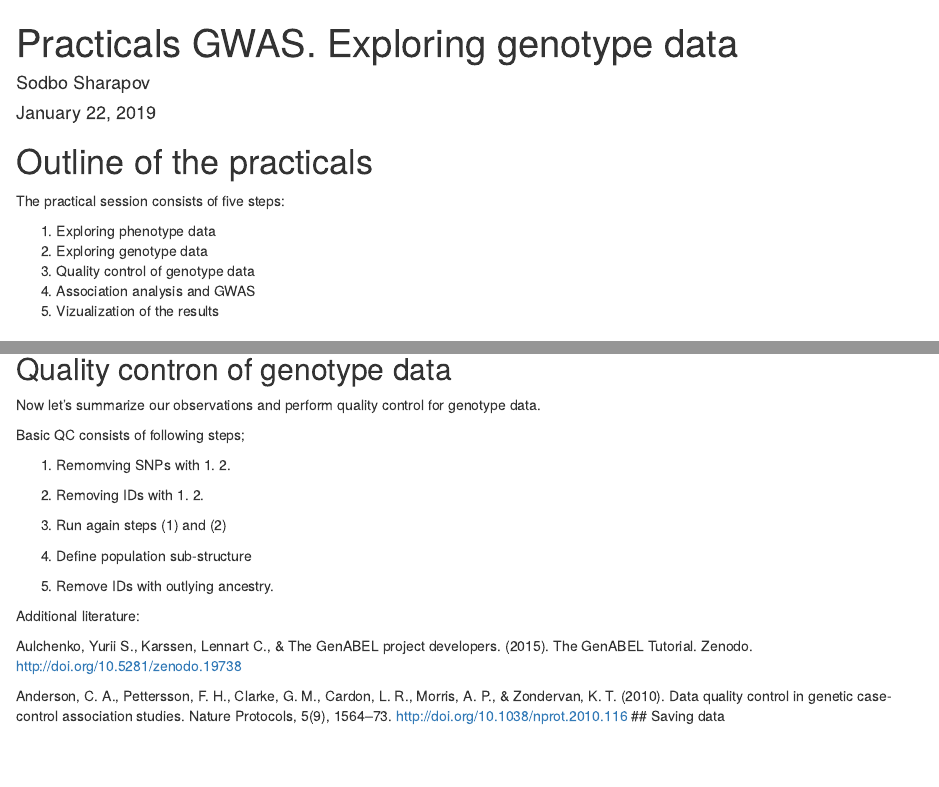
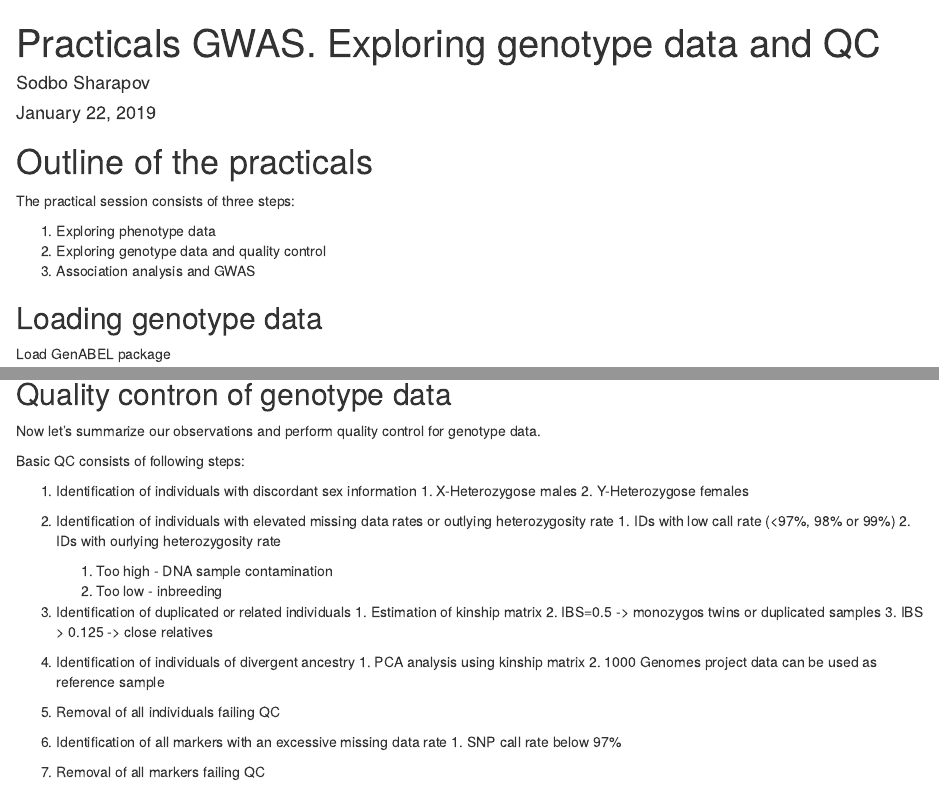
Before and after one commit to ElizavetaElgaeva/gwas_practicals, an R Markdown document (GWAS_practicals.Part_2.Rmd): the page in a window 1100 px wide, from its top, and a second part further down, joined at a grey line. Rendered offline with R 4.5, knitr and Pandoc, with nearby package versions; some code elsewhere in the file could not run offline; common packages that the code uses without loading them are loaded.

Commit message:
Finished QC

```diff
--- a/GWAS_practicals.Part_2.Rmd
+++ b/GWAS_practicals.Part_2.Rmd
@@ -1,5 +1,5 @@
 ---
-title: "Practicals GWAS. Exploring genotype data"
+title: "Practicals GWAS. Exploring genotype data and QC"
 author: "Sodbo Sharapov"
 date: "January 22, 2019"
 output:
@@ -13,13 +13,11 @@ knitr::opts_chunk$set(echo = TRUE)
 
 # Outline of the practicals
 
-The practical session consists of five steps:
+The practical session consists of three steps:
 
  1. Exploring phenotype data
- 2. Exploring genotype data
- 3. Quality control of genotype data
+ 2. Exploring genotype data and quality control
  4. Association analysis and GWAS
- 5. Vizualization of the results
 
 ## Loading genotype data
 
@@ -208,20 +206,32 @@ descriptives.marker(ge03d2, ids=control_ids)
 
 Now let's summarize our observations and perform quality control for genotype data.
 
-Basic QC consists of following steps;
+Basic QC consists of following steps:
 
-  1. Remomving SNPs with
-    1.
-    2.
+  1. Identification of individuals with discordant sex information
+    1. X-Heterozygose males
+    2. Y-Heterozygose females
 
-  2. Removing IDs with
-    1.
-    2.
+  2. Identification of individuals with elevated missing data rates or outlying heterozygosity rate
+    1. IDs with low call rate (<97%, 98% or 99%)
+    2. IDs with ourlying heterozygosity rate
+      1. Too high - DNA sample contamination
+      2. Too low - inbreeding
 
-  3. Run again steps (1) and (2)
+  3. Identification of duplicated or related individuals
+    1. Estimation of kinship matrix
+    2. IBS=0.5 -> monozygos twins or duplicated samples
+    3. IBS > 0.125 -> close relatives
 
-  4. Define population sub-structure
+  4. Identification of individuals of divergent ancestry
+    1. PCA analysis using kinship matrix
+    2. 1000 Genomes project data can be used as reference sample
 
-  5. Remove IDs with outlying ancestry.
+  5. Removal of all individuals failing QC
+
+  6. Identification of all markers with an excessive missing data rate
+    1. SNP call rate below 97%
+
+  7. Removal of all markers failing QC
 
 
```
Also changed, not shown: GWAS_practicals.Part_2.Rmd (34 more changed lines).
